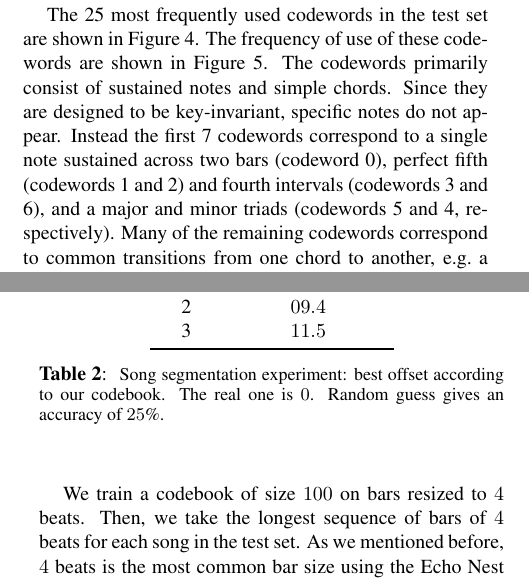
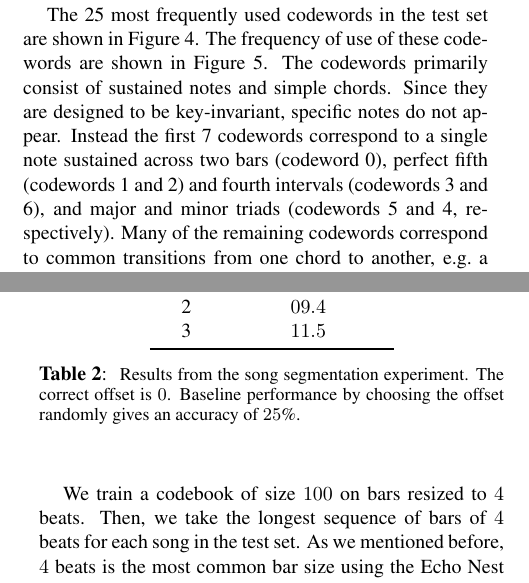
Before and after one commit to tbertinmahieux/BostonHackDay, a LaTeX paper (Paper/Paper.tex): two parts of the columns of pages 3 and 5 of 6, joined at a grey line, cut so that both start at the same text. Compiled offline with pdfLaTeX.

Commit message:
more small tweaks

```diff
--- a/Paper/Paper.tex
+++ b/Paper/Paper.tex
@@ -458,7 +458,7 @@ notes and simple chords.  Since they are designed to be key-invariant,
 specific notes do not appear.  Instead the first 7 codewords
 correspond to a single note sustained across two bars (codeword 0),
 perfect fifth (codewords 1 and 2) and fourth intervals (codewords 3
-and 6), and a
+and 6), and
 major and minor triads (codewords 5 and 4, respectively).  Many of the remaining
 codewords correspond to common transitions from one chord to another,
 \eg a tonic-subdominant transition in codes 7 and 9
@@ -683,9 +683,9 @@ Offset & \% of times chosen \\
 \end{tabular}
 \end{center}
 \caption{\small{
-Song segmentation experiment:
-best offset according to our codebook. The real one is $0$.
-Random guess gives an accuracy of $25$\%.
+Results from the song segmentation experiment.
+The correct offset is $0$.
+Baseline performance by choosing the offset randomly gives an accuracy of $25$\%.
 }}
 \label{tab:offset}
 \end{table}
```
Also changed, not shown: Paper/Paper.tex (13 more changed lines).
